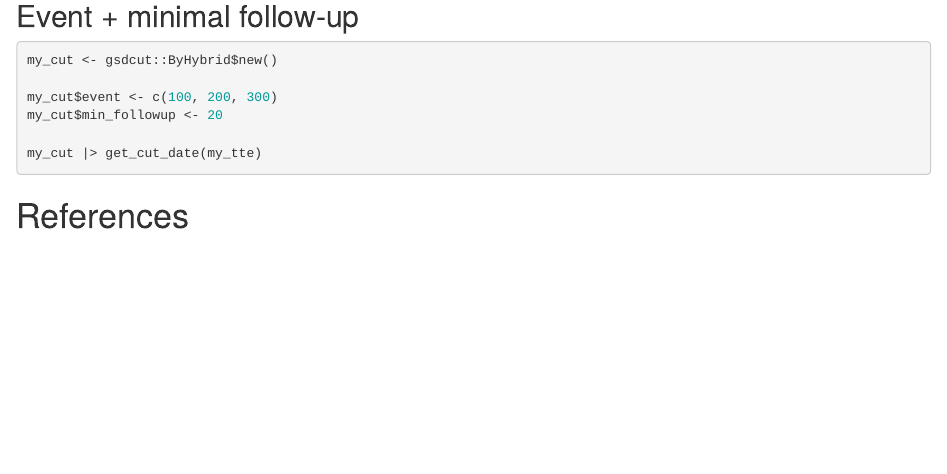
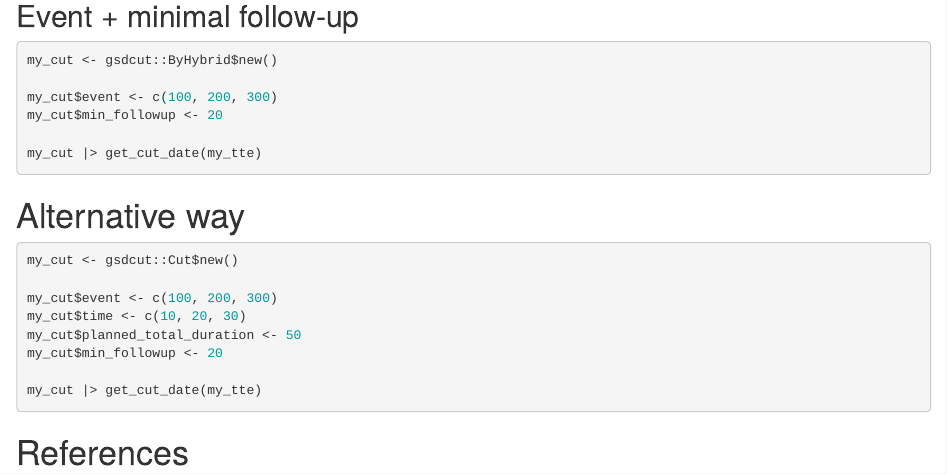
Before and after one commit to LittleBeannie/gsdcut, an R Markdown document (vignettes/quick_start.Rmd): the page in a window 1100 px wide, from 1600 px down. Rendered offline with R 4.5, knitr and Pandoc, with nearby package versions; some code elsewhere in the file could not run offline.

Commit message:
add a grammar proposal

````diff
--- a/vignettes/quick_start.Rmd
+++ b/vignettes/quick_start.Rmd
@@ -84,4 +84,19 @@ my_cut$min_followup <- 20
 my_cut |> get_cut_date(my_tte)
 ```
 
+
+# Alternative way
+
+```{r, eval=FALSE}
+my_cut <- gsdcut::Cut$new()
+
+my_cut$event <- c(100, 200, 300)
+my_cut$time <- c(10, 20, 30)
+my_cut$planned_total_duration <- 50
+my_cut$min_followup <- 20
+
+my_cut |> get_cut_date(my_tte)
+```
+
+
 # References
````
